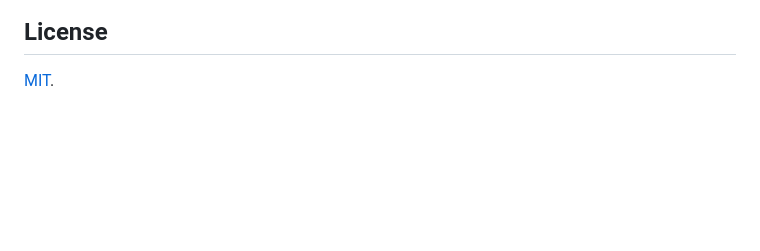
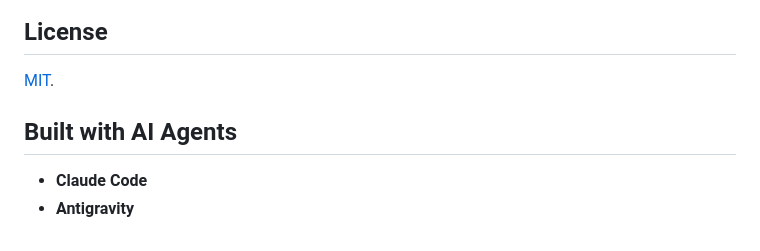
Before and after one commit to ChengTsungPao/llm-gateway, a Markdown page: README.md, the part around the change. GitHub-like rendering; blank space fills up the shorter version.

Commit message:
docs: add CLAUDE.md, AGENTS.md and credit AI agents
Co-authored-by: Antigravity <347312419+antigravity-code@users.noreply.github.com>

```diff
--- a/README.md
+++ b/README.md
@@ -196,3 +196,8 @@ Requests wait in the GPU queue instead of failing. A request gives up after 30 m
 ## License
 
 [MIT](LICENSE).
+
+## Built with AI Agents
+
+- **Claude Code**
+- **Antigravity**
```
Also changed, not shown: AGENTS.md (added, +74 -0 lines), CLAUDE.md (added, +5 -0 lines).
